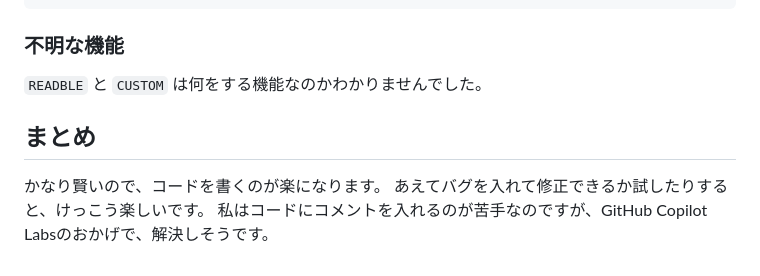
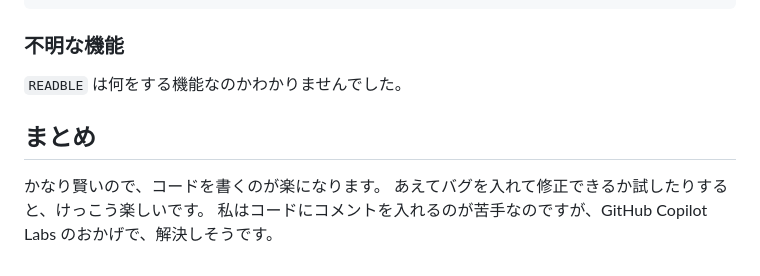
Before and after one commit to riya-amemiya/amemiya_riya_zenn_data, a Markdown page: articles/ed4e71fd4108d7.md, the part around one of its changes. Rendered like a GitHub page.

```diff
--- a/articles/ed4e71fd4108d7.md
+++ b/articles/ed4e71fd4108d7.md
@@ -260,10 +317,10 @@ export const dayOfWeek = (
 
 ### 不明な機能
 
-`READBLE` と `CUSTOM` は何をする機能なのかわかりませんでした。
+`READBLE` は何をする機能なのかわかりませんでした。
 
 ## まとめ
 
 かなり賢いので、コードを書くのが楽になります。
 あえてバグを入れて修正できるか試したりすると、けっこう楽しいです。
-私はコードにコメントを入れるのが苦手なのですが、GitHub Copilot Labsのおかげで、解決しそうです。
+私はコードにコメントを入れるのが苦手なのですが、GitHub Copilot Labs のおかげで、解決しそうです。
```
Also changed, not shown: other parts of articles/ed4e71fd4108d7.md (+64 -7 lines), images/ed4e71fd4108d7/2.png (added), images/ed4e71fd4108d7/3.png (added).
